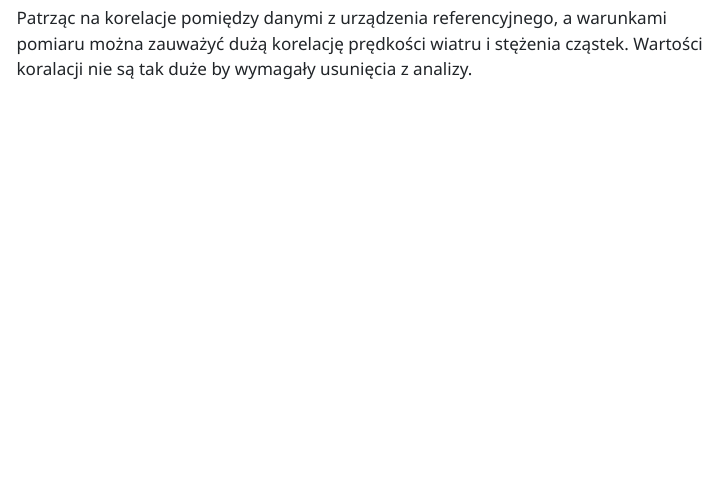
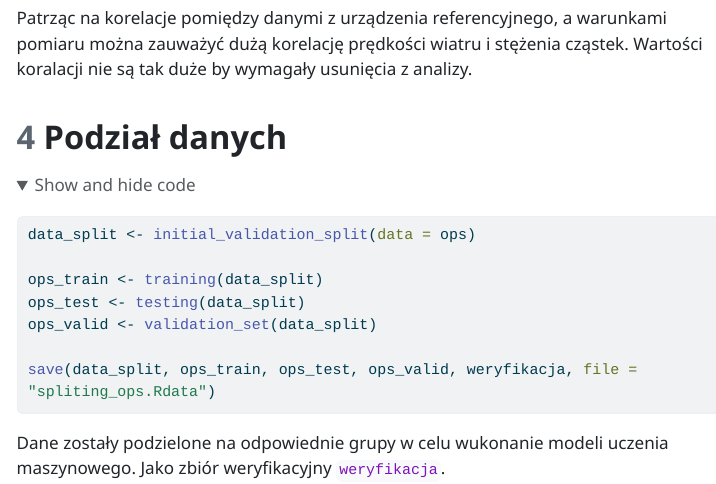
Before and after one commit to agk-zriskw/CALPM_2, a Quarto document (calpm.qmd): the page in a window 1100 px wide, from 12700 px down. The pictures show the output file calpm.html that the author committed with the source, opened offline; menus at the side of the page are left out; long lines of code are wrapped.

Commit message:
Data split + new .Rdata file

````diff
--- a/calpm.qmd
+++ b/calpm.qmd
@@ -282,3 +282,18 @@ ops |>
 ```
 
 Patrząc na korelacje pomiędzy danymi z urządzenia referencyjnego, a warunkami pomiaru można zauważyć dużą korelację prędkości wiatru i stężenia cząstek. Wartości koralacji nie są tak duże by wymagały usunięcia z analizy.
+
+# Podział danych
+
+```{r}
+data_split <- initial_validation_split(data = ops)
+
+ops_train <- training(data_split)
+ops_test <- testing(data_split)
+ops_valid <- validation_set(data_split)
+
+save(data_split, ops_train, ops_test, ops_valid, weryfikacja, file = "spliting_ops.Rdata")
+```
+
+Dane zostały podzielone na odpowiednie grupy w celu wukonanie modeli uczenia maszynowego.
+Jako zbiór weryfikacyjny `weryfikacja`.
````
Also changed, not shown: calpm.html.
